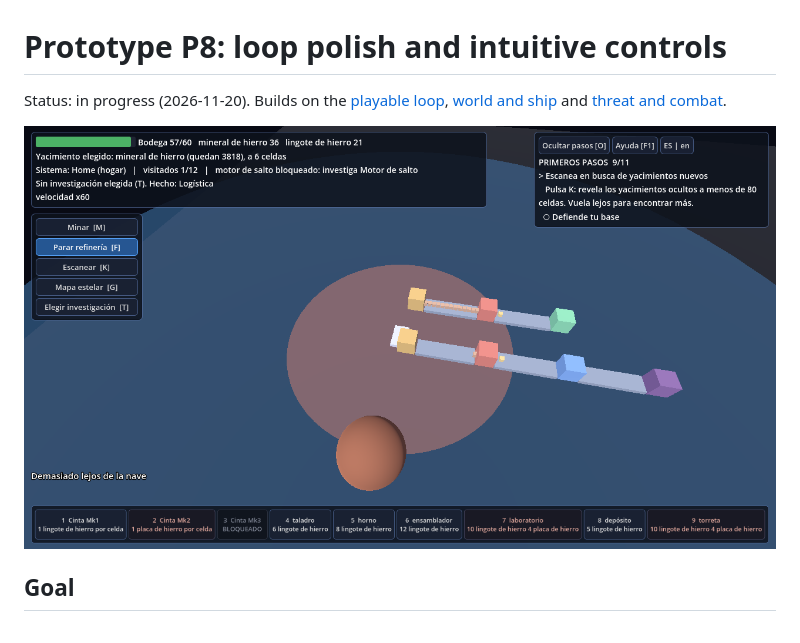
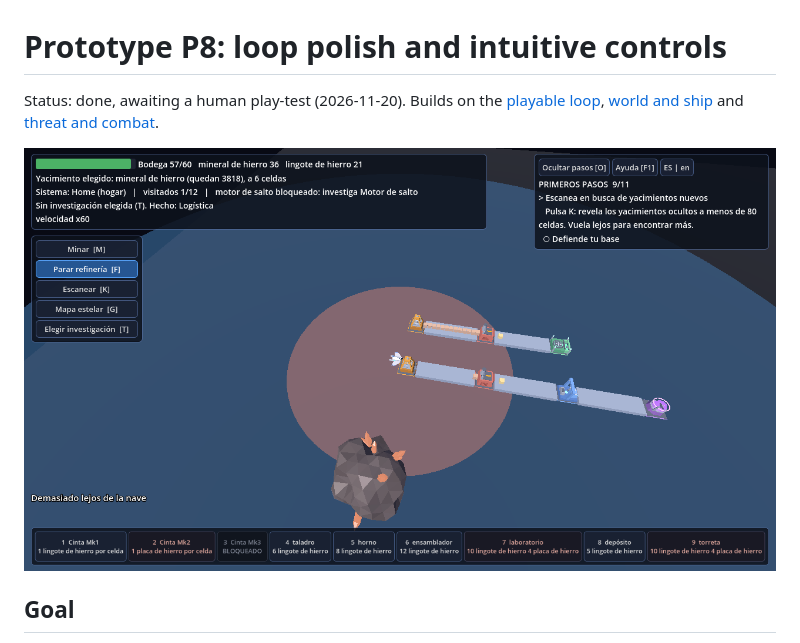
Before and after one commit to Sebas1705/Starfoundry, a Markdown page: docs/prototypes/polish-controls.md, the part around one of its changes. GitHub-like rendering; pictures changed too: docs/prototypes/polish-ui.png.

```diff
--- a/docs/prototypes/polish-controls.md
+++ b/docs/prototypes/polish-controls.md
@@ -1,6 +1,6 @@
 # Prototype P8: loop polish and intuitive controls
 
-Status: in progress (2026-11-20). Builds on the [playable loop](playable-loop.md), [world and ship](world-and-ship.md) and [threat and combat](threat-and-combat.md).
+Status: done, awaiting a human play-test (2026-11-20). Builds on the [playable loop](playable-loop.md), [world and ship](world-and-ship.md) and [threat and combat](threat-and-combat.md).
 
 ![The new interface in Spanish, bot-played](polish-ui.png)
 
```
Also changed, not shown: other parts of docs/prototypes/polish-controls.md (+14 -0 lines), docs/prototypes/models-gallery.png (added), 2 other files.
